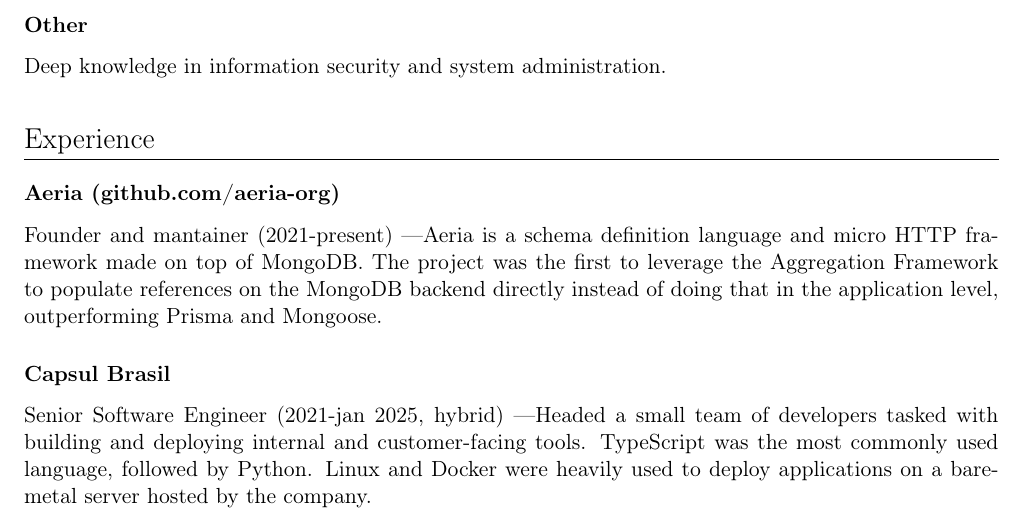
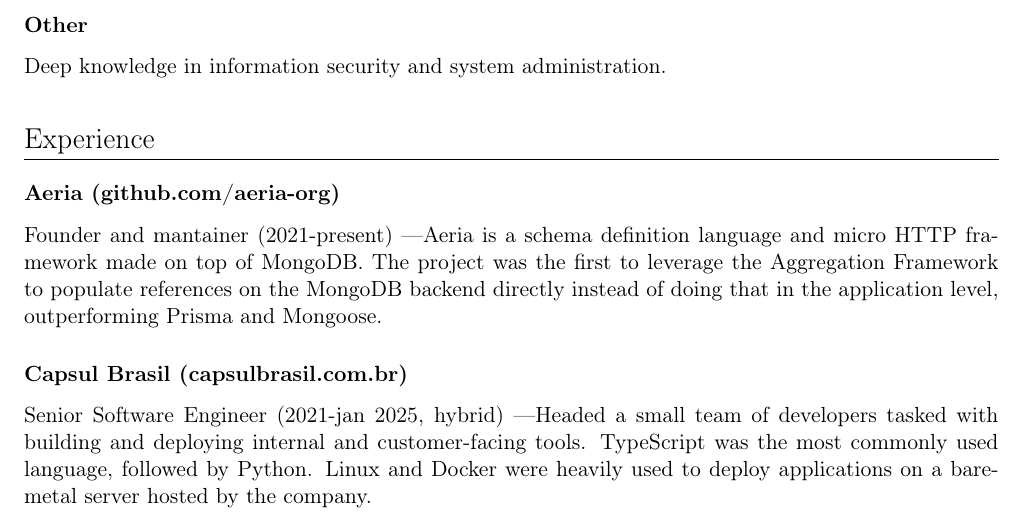
Before and after one commit to minenwerfer/resume, a LaTeX document (2025.tex): part of the page, cut so that both start at the same text. Compiled offline with pdfLaTeX; the source files are stored in an older character set and shown here as Unicode.

Commit message:
add company website

```diff
--- a/2025.tex
+++ b/2025.tex
@@ -95,7 +95,7 @@
 \subsubsection{Founder and mantainer (2021-present)}
 Aeria is a schema definition language and micro HTTP framework made on top of MongoDB. The project was the first to leverage the Aggregation Framework to populate references on the MongoDB backend directly instead of doing that in the application level, outperforming Prisma and Mongoose.
 
-\subsection{Capsul Brasil}
+\subsection{Capsul Brasil (capsulbrasil.com.br)}
 \subsubsection{Senior Software Engineer (2021-jan 2025, hybrid)}
 Headed a small team of developers tasked with building and deploying internal and customer-facing tools. TypeScript was the most commonly used language, followed by Python. Linux and Docker were heavily used to deploy applications on a bare-metal server hosted by the company.
 
```
Also changed, not shown: 2025.pdf, livia.pdf.
